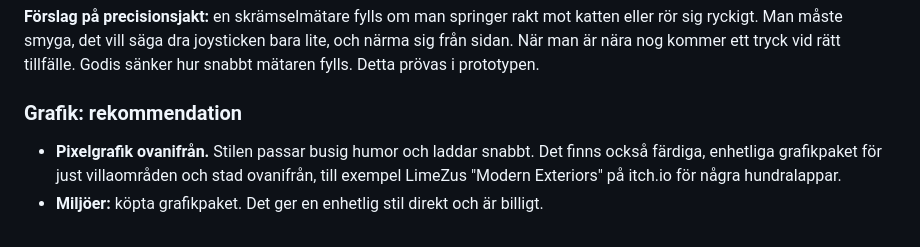
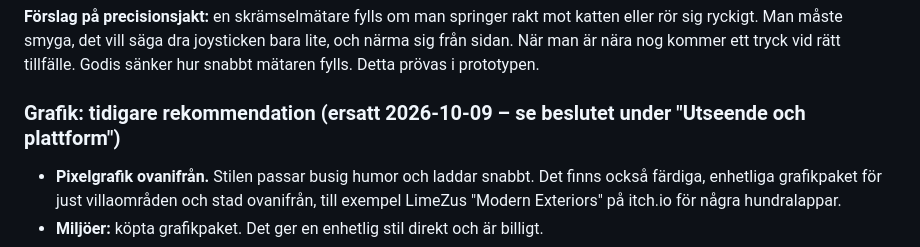
Before and after one commit to dwiztastic/Bag-em-Tag-em, a Markdown page: docs/speldesign.md, the part around the change. GitHub-like rendering.

Commit message:
Markera gammal grafikrekommendation som ersatt
Co-Authored-By: Claude Opus 5.5 <noreply@anthropic.com>

```diff
--- a/docs/speldesign.md
+++ b/docs/speldesign.md
@@ -90,7 +90,7 @@ eller rör sig ryckigt. Man måste smyga, det vill säga dra joysticken bara lit
 sig från sidan. När man är nära nog kommer ett tryck vid rätt tillfälle. Godis sänker hur
 snabbt mätaren fylls. Detta prövas i prototypen.
 
-### Grafik: rekommendation
+### Grafik: tidigare rekommendation (ersatt 2026-10-09 – se beslutet under "Utseende och plattform")
 - **Pixelgrafik ovanifrån.** Stilen passar busig humor och laddar snabbt. Det finns också färdiga, enhetliga grafikpaket för just villaområden och stad ovanifrån, till exempel LimeZus "Modern Exteriors" på itch.io för några hundralappar.
 - **Miljöer:** köpta grafikpaket. Det ger en enhetlig stil direkt och är billigt.
 - **Katter:** en grundfigur per ras. **Färgerna läggs på i koden** (palettbyte), så 10 figurer räcker för 30–40 katter. Raserna kan ritas med AI som utgångspunkt och sedan städas, eller beställas av en pixelartist. Cirka 10 figurer är en överkomlig beställning.
```
